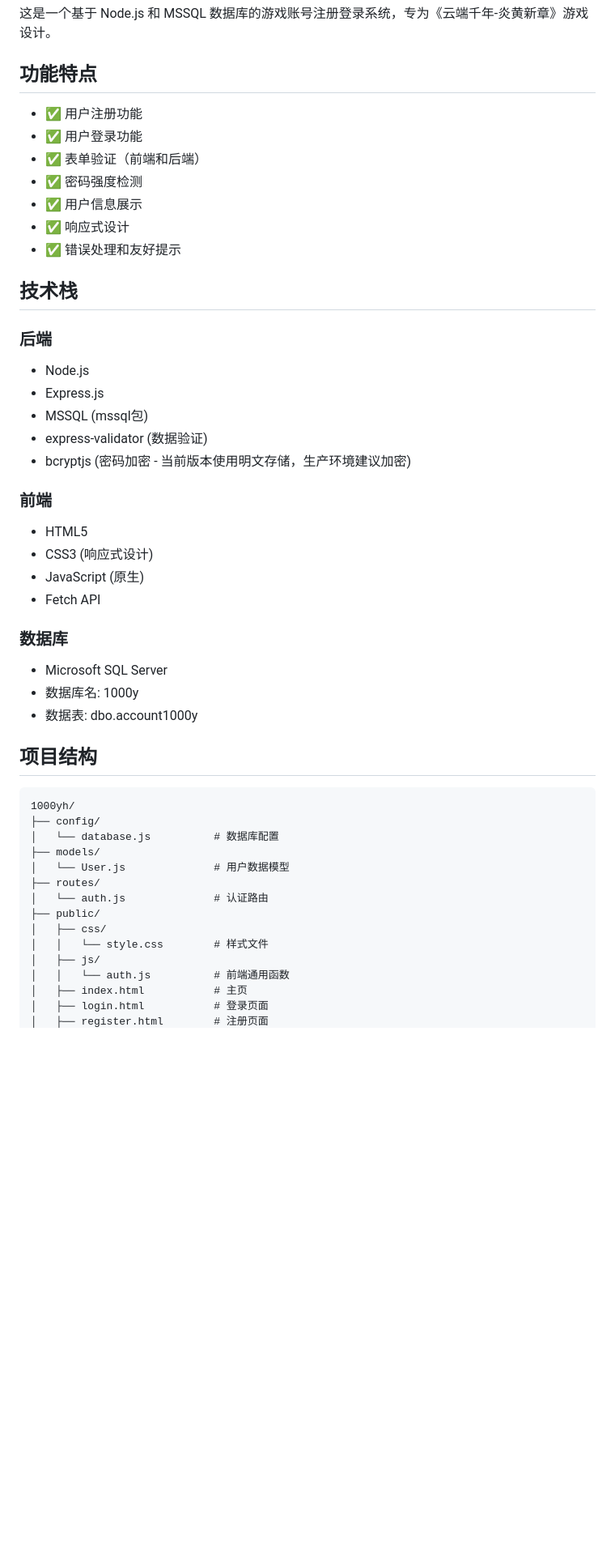
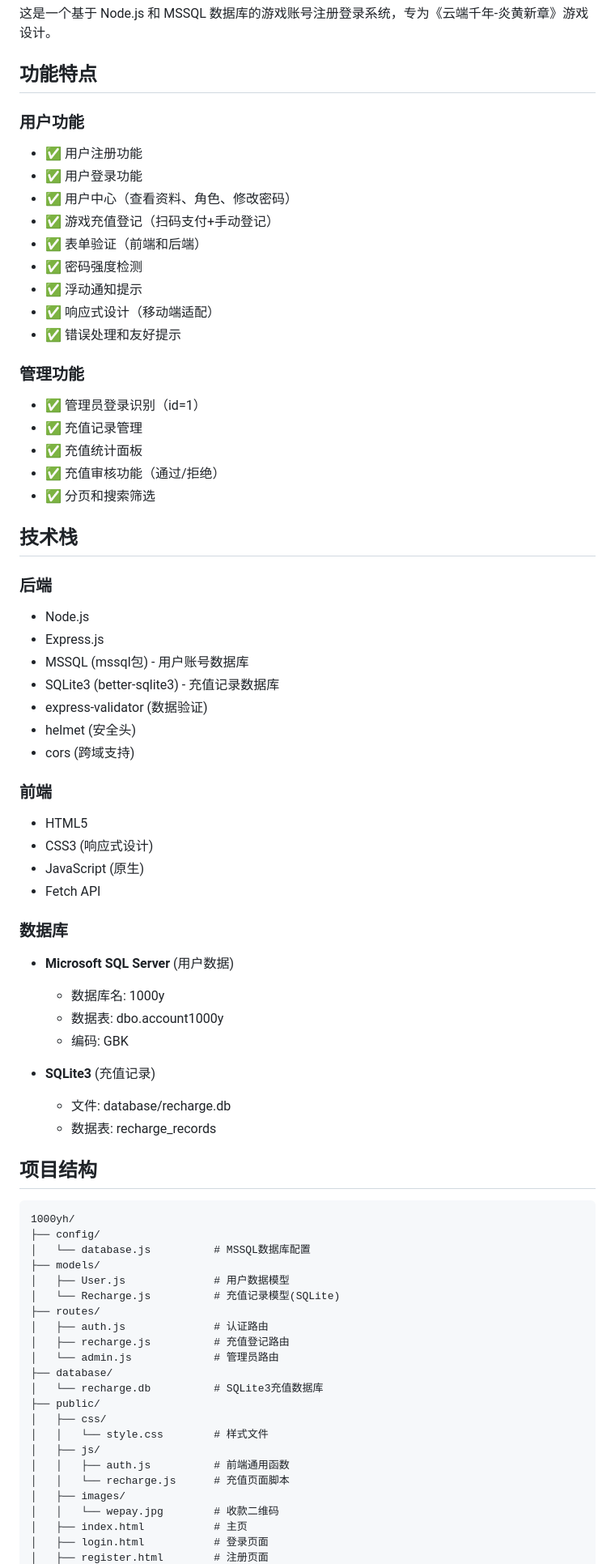
Before and after one commit to oiuv/1000yWeb, a Markdown page: README.md, the part around one of its changes. Shown at 81% size. Rendered like a GitHub page; blank space fills up the shorter version.

````diff
--- a/README.md
+++ b/README.md
@@ -4,22 +4,34 @@
 
 ## 功能特点
 
+### 用户功能
 - ✅ 用户注册功能
 - ✅ 用户登录功能
+- ✅ 用户中心（查看资料、角色、修改密码）
+- ✅ 游戏充值登记（扫码支付+手动登记）
 - ✅ 表单验证（前端和后端）
 - ✅ 密码强度检测
-- ✅ 用户信息展示
-- ✅ 响应式设计
+- ✅ 浮动通知提示
+- ✅ 响应式设计（移动端适配）
 - ✅ 错误处理和友好提示
+
+### 管理功能
+- ✅ 管理员登录识别（id=1）
+- ✅ 充值记录管理
+- ✅ 充值统计面板
+- ✅ 充值审核功能（通过/拒绝）
+- ✅ 分页和搜索筛选
 
 ## 技术栈
 
 ### 后端
 - Node.js
 - Express.js
-- MSSQL (mssql包)
+- MSSQL (mssql包) - 用户账号数据库
+- SQLite3 (better-sqlite3) - 充值记录数据库
 - express-validator (数据验证)
-- bcryptjs (密码加密 - 当前版本使用明文存储，生产环境建议加密)
+- helmet (安全头)
+- cors (跨域支持)
 
 ### 前端
 - HTML5
@@ -28,25 +40,38 @@
 - Fetch API
 
 ### 数据库
-- Microsoft SQL Server
-- 数据库名: 1000y
-- 数据表: dbo.account1000y
+- **Microsoft SQL Server** (用户数据)
+  - 数据库名: 1000y
+  - 数据表: dbo.account1000y
+  - 编码: GBK
+
+- **SQLite3** (充值记录)
+  - 文件: database/recharge.db
+  - 数据表: recharge_records
 
 ## 项目结构
 
 ```
 1000yh/
 ├── config/
-│   └── database.js          # 数据库配置
+│   └── database.js          # MSSQL数据库配置
 ├── models/
-│   └── User.js              # 用户数据模型
+│   ├── User.js              # 用户数据模型
+│   └── Recharge.js          # 充值记录模型(SQLite)
 ├── routes/
-│   └── auth.js              # 认证路由
+│   ├── auth.js              # 认证路由
+│   ├── recharge.js          # 充值登记路由
+│   └── admin.js             # 管理员路由
+├── database/
+│   └── recharge.db          # SQLite3充值数据库
 ├── public/
 │   ├── css/
 │   │   └── style.css        # 样式文件
 │   ├── js/
-│   │   └── auth.js          # 前端通用函数
+│   │   ├── auth.js          # 前端通用函数
+│   │   └── recharge.js      # 充值页面脚本
+│   ├── images/
+│   │   └── wepay.jpg        # 收款二维码
 │   ├── index.html           # 主页
 │   ├── login.html           # 登录页面
 │   ├── register.html        # 注册页面
````
Also changed, not shown: other parts of README.md (+130 -91 lines).
